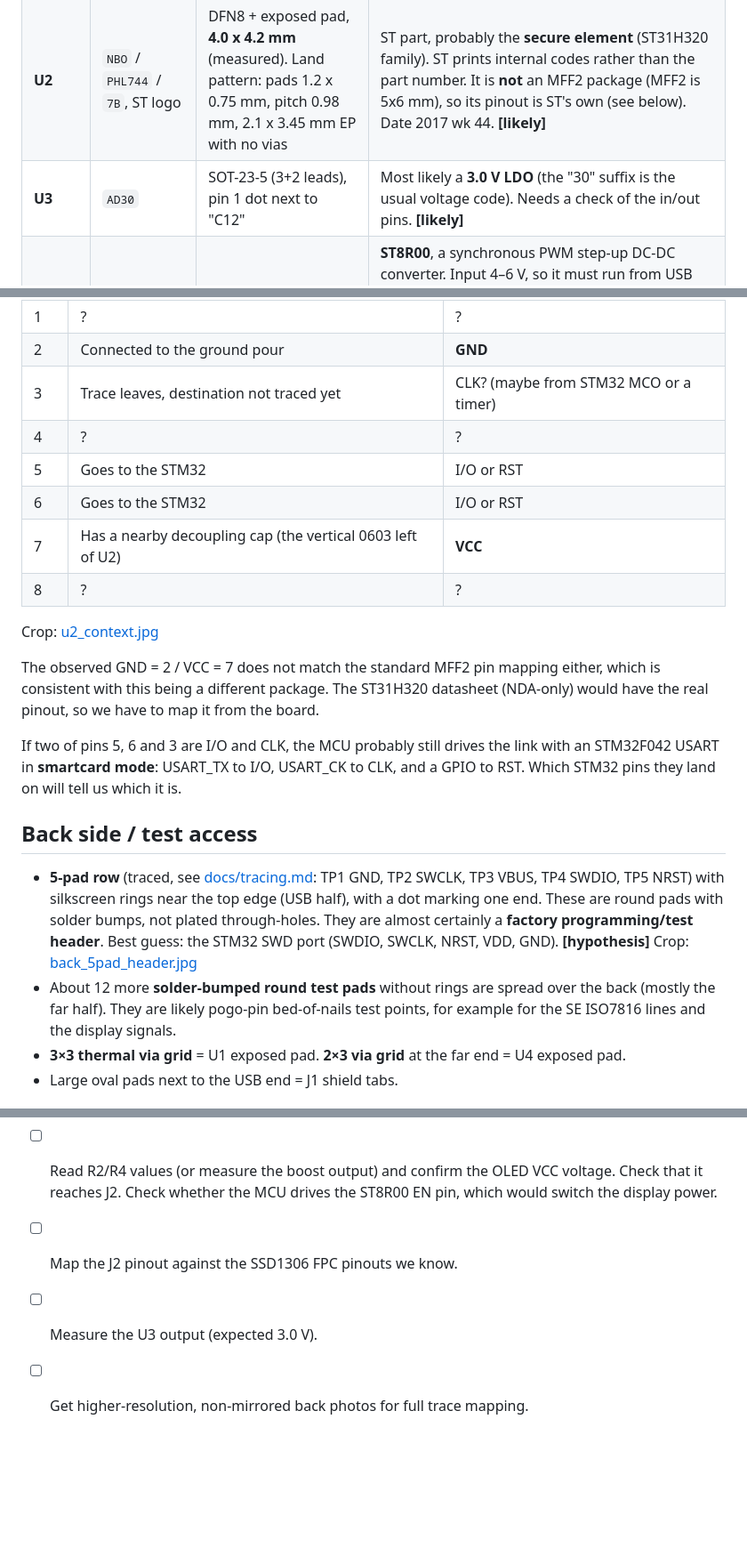
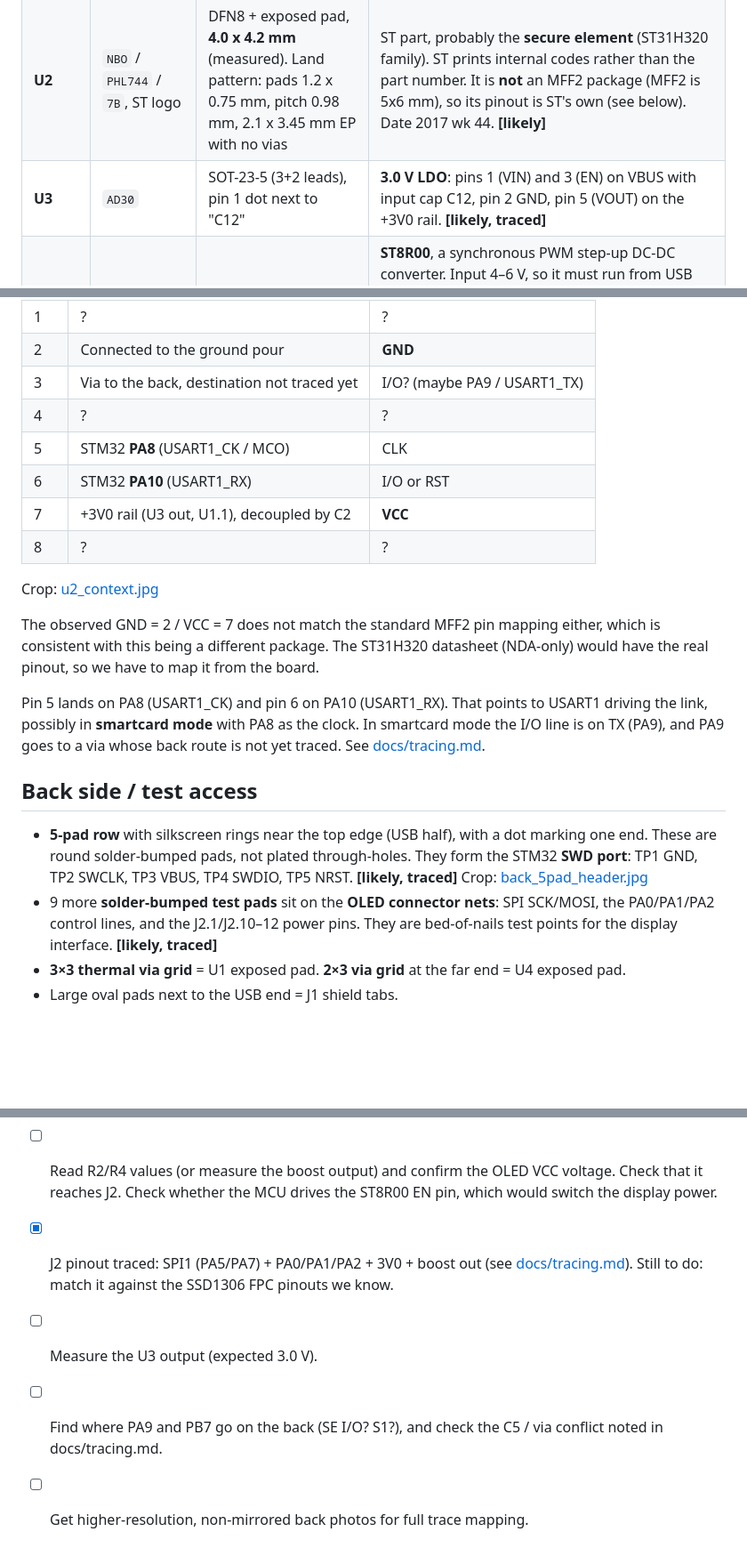
Before and after one commit to KarpelesLab/ledger_nano_s_re, a Markdown page: README.md, 3 parts joined by grey strips. Shown at 89% size. Rendered like a GitHub page; blank space fills up the shorter version.

```diff
--- a/README.md
+++ b/README.md
@@ -52,7 +52,7 @@ a schematic with the nets known so far. Details and assumptions are in
 |-----|---------|---------|----------------|
 | **U1** | `F042K6` / `GQ22Z 1193` / `CHN 749 A`, ST logo, e3 | UFQFPN32 (5×5 mm) with exposed pad | **STM32F042K6** Cortex-M0, 32 KB Flash, 6 KB RAM, crystal-less USB FS. This is the main (non-secure) MCU. It handles USB, the display and the buttons. Date code 2017 wk 49. **[confirmed]** |
 | **U2** | `NBO` / `PHL744` / `7B`, ST logo | DFN8 + exposed pad, **4.0 x 4.2 mm** (measured). Land pattern: pads 1.2 x 0.75 mm, pitch 0.98 mm, 2.1 x 3.45 mm EP with no vias | ST part, probably the **secure element** (ST31H320 family). ST prints internal codes rather than the part number. It is **not** an MFF2 package (MFF2 is 5x6 mm), so its pinout is ST's own (see below). Date 2017 wk 44. **[likely]** |
-| **U3** | `AD30` | SOT-23-5 (3+2 leads), pin 1 dot next to "C12" | Most likely a **3.0 V LDO** (the "30" suffix is the usual voltage code). Needs a check of the in/out pins. **[likely]** |
+| **U3** | `AD30` | SOT-23-5 (3+2 leads), pin 1 dot next to "C12" | **3.0 V LDO**: pins 1 (VIN) and 3 (EN) on VBUS with input cap C12, pin 2 GND, pin 5 (VOUT) on the +3V0 rail. **[likely, traced]** |
 | **U4** | `8R00W` / `MYS749`, ST logo, e4 | DFN8 4×4 mm with exposed pad (2×3 thermal vias on the back) | **ST8R00**, a synchronous PWM step-up DC-DC converter. Input 4–6 V, so it must run from USB VBUS rather than the 3.0 V rail. Output is set to 6–12 V by a resistor divider. Switches at 1.7 MHz, up to 1 A. Its external parts are L1, C7–C9 and the R2/R4 divider. The 6–12 V output fits an SSD1306-class OLED panel VCC (7–15 V), so it **almost certainly powers the display**. Date 2017 wk 49. **[likely — marking + datasheet]** |
 | **L1** | `100` | ~3×3 mm shielded power inductor | 10 µH. It is the inductor for the ST8R00 boost converter. **[likely]** |
 | **J1** | — | Micro-USB B receptacle, SMD with through-hole shield tabs | USB power and data. **[confirmed]** |
@@ -91,11 +91,11 @@ so going counter-clockwise from the top view:
 |-----|-------------|-----------------|
 | 1 | ? | ? |
 | 2 | Connected to the ground pour | **GND** |
-| 3 | Trace leaves, destination not traced yet | CLK? (maybe from STM32 MCO or a timer) |
+| 3 | Via to the back, destination not traced yet | I/O? (maybe PA9 / USART1_TX) |
 | 4 | ? | ? |
-| 5 | Goes to the STM32 | I/O or RST |
-| 6 | Goes to the STM32 | I/O or RST |
-| 7 | Has a nearby decoupling cap (the vertical 0603 left of U2) | **VCC** |
+| 5 | STM32 **PA8** (USART1_CK / MCO) | CLK |
+| 6 | STM32 **PA10** (USART1_RX) | I/O or RST |
+| 7 | +3V0 rail (U3 out, U1.1), decoupled by C2 | **VCC** |
 | 8 | ? | ? |
 
 Crop: [u2_context.jpg](docs/img/u2_context.jpg)
@@ -105,21 +105,22 @@ either, which is consistent with this being a different package. The ST31H320
 datasheet (NDA-only) would have the real pinout, so we have to map it from the
 board.
 
-If two of pins 5, 6 and 3 are I/O and CLK, the MCU probably still drives the
-link with an STM32F042 USART in **smartcard mode**: USART_TX to I/O,
-USART_CK to CLK, and a GPIO to RST. Which STM32 pins they land on will tell us
-which it is.
+Pin 5 lands on PA8 (USART1_CK) and pin 6 on PA10 (USART1_RX). That points
+to USART1 driving the link, possibly in **smartcard mode** with PA8 as the
+clock. In smartcard mode the I/O line is on TX (PA9), and PA9 goes to a via
+whose back route is not yet traced. See [docs/tracing.md](docs/tracing.md).
 
 ## Back side / test access
 
-- **5-pad row** (traced, see [docs/tracing.md](docs/tracing.md): TP1 GND, TP2 SWCLK, TP3 VBUS, TP4 SWDIO, TP5 NRST) with silkscreen rings near the top edge (USB half), with a dot
-  marking one end. These are round pads with solder bumps, not plated
-  through-holes. They are almost certainly a **factory programming/test
-  header**. Best guess: the STM32 SWD port (SWDIO, SWCLK, NRST, VDD, GND).
-  **[hypothesis]** Crop: [back_5pad_header.jpg](docs/img/back_5pad_header.jpg)
-- About 12 more **solder-bumped round test pads** without rings are spread
-  over the back (mostly the far half). They are likely pogo-pin bed-of-nails
-  test points, for example for the SE ISO7816 lines and the display signals.
+- **5-pad row** with silkscreen rings near the top edge (USB half), with a
+  dot marking one end. These are round solder-bumped pads, not plated
+  through-holes. They form the STM32 **SWD port**: TP1 GND, TP2 SWCLK,
+  TP3 VBUS, TP4 SWDIO, TP5 NRST. **[likely, traced]** Crop:
+  [back_5pad_header.jpg](docs/img/back_5pad_header.jpg)
+- 9 more **solder-bumped test pads** sit on the **OLED connector nets**:
+  SPI SCK/MOSI, the PA0/PA1/PA2 control lines, and the J2.1/J2.10–12 power
+  pins. They are bed-of-nails test points for the display interface.
+  **[likely, traced]**
 - **3×3 thermal via grid** = U1 exposed pad. **2×3 via grid** at the far end =
   U4 exposed pad.
 - Large oval pads next to the USB end = J1 shield tabs.
@@ -151,6 +152,10 @@ through the MCU (the "SEPROXYHAL" protocol).
 - [ ] Read R2/R4 values (or measure the boost output) and confirm the
       OLED VCC voltage. Check that it reaches J2. Check whether the MCU
       drives the ST8R00 EN pin, which would switch the display power.
-- [ ] Map the J2 pinout against the SSD1306 FPC pinouts we know.
+- [x] J2 pinout traced: SPI1 (PA5/PA7) + PA0/PA1/PA2 + 3V0 + boost out (see
+      [docs/tracing.md](docs/tracing.md)). Still to do: match it against the
+      SSD1306 FPC pinouts we know.
 - [ ] Measure the U3 output (expected 3.0 V).
+- [ ] Find where PA9 and PB7 go on the back (SE I/O? S1?), and check the
+      C5 / via conflict noted in docs/tracing.md.
 - [ ] Get higher-resolution, non-mirrored back photos for full trace mapping.
```
Also changed, not shown: docs/kicad.md (+11 -6 lines), docs/tracing.md (+84 -37 lines), docs/img/trace_front_xcf.jpg (added), docs/img/trace_front_xcf_layer.png (added), 6 other files.
